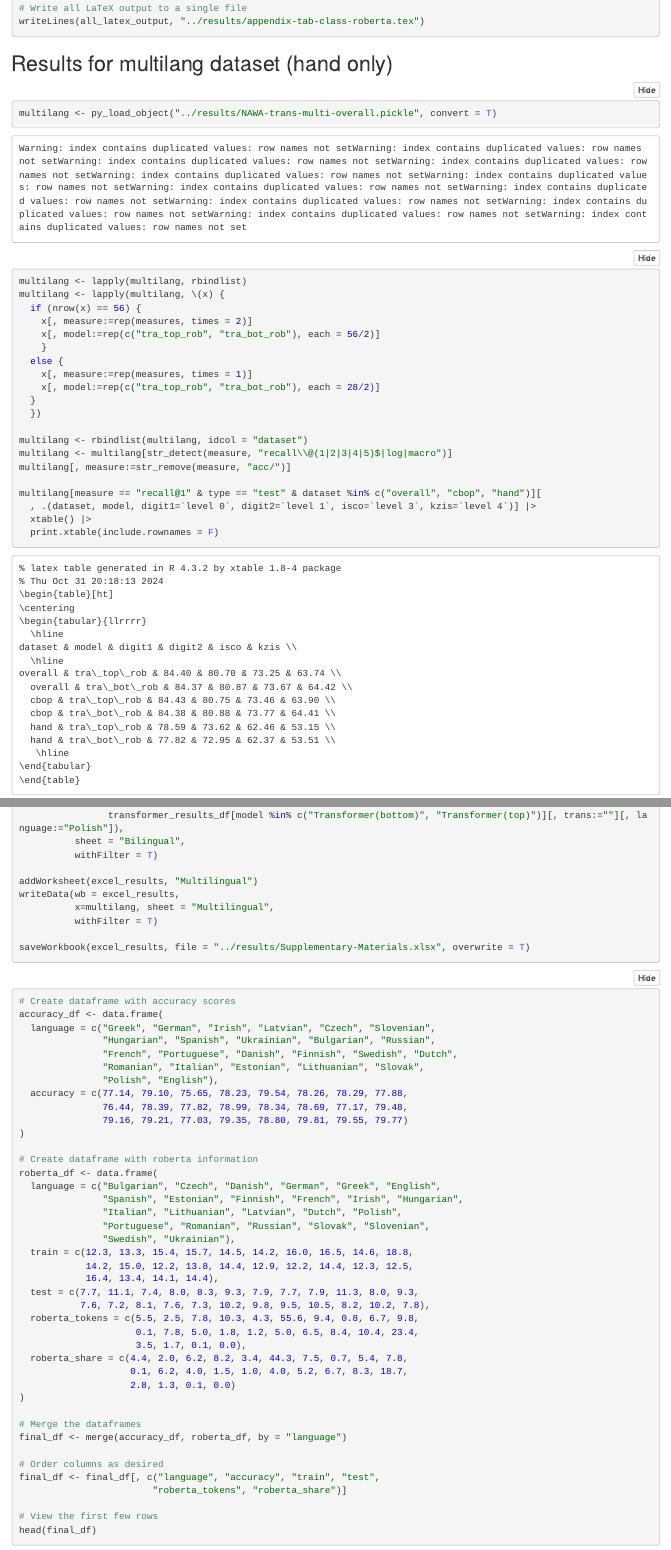
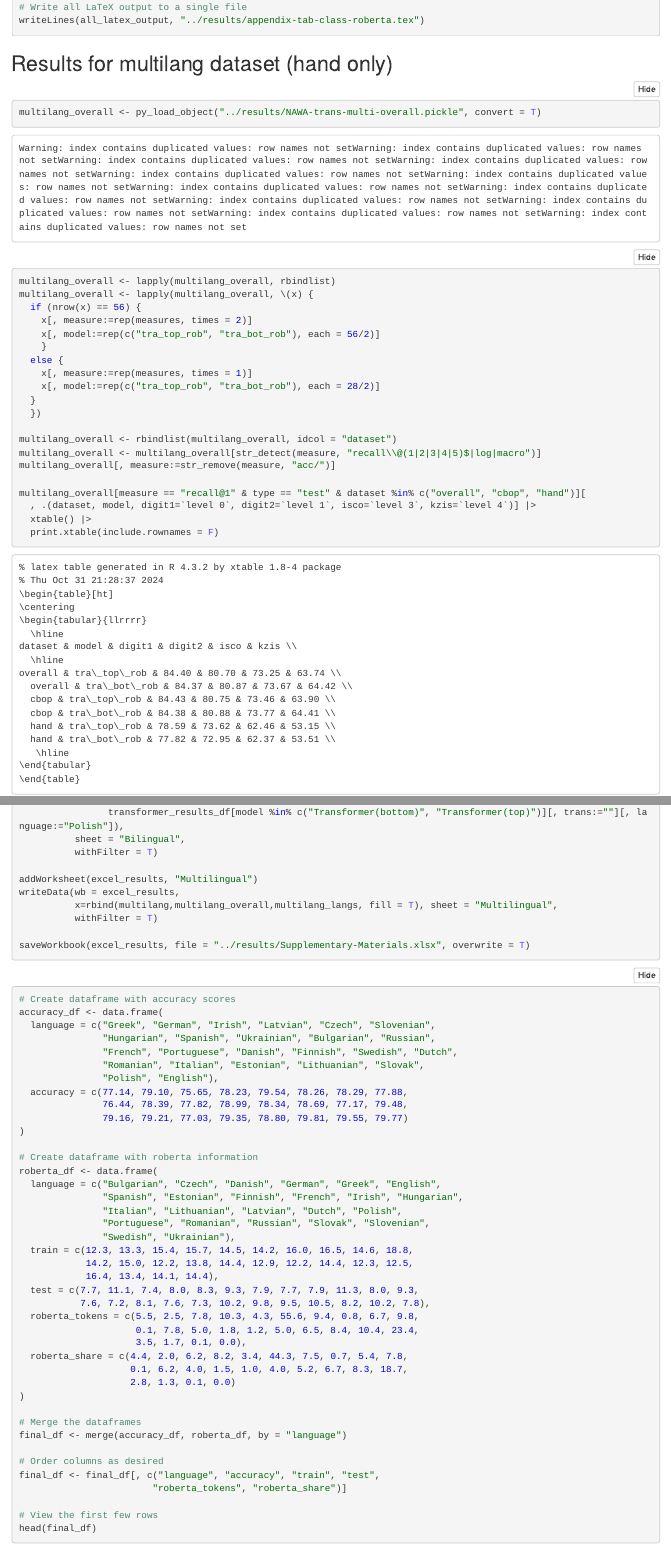
Before and after one commit to OJALAB/paper-job-ads-classifier, an R Markdown document (codes/5-process-outputs.Rmd): the page in a window 1100 px wide, from 12260 px down before the commit and from 260 px down after it, so that both start at the same text, and a second part further down, joined at a grey line. The pictures show the output file codes/5-process-outputs.nb.html that the author committed with the source, opened offline.

````diff
--- a/codes/5-process-outputs.Rmd
+++ b/codes/5-process-outputs.Rmd
@@ -673,9 +673,9 @@
 ## Results for multilang dataset (hand only)
 
 ```{r}
-multilang <- py_load_object("../results/NAWA-trans-multi-overall.pickle", convert = T)
-multilang <- lapply(multilang, rbindlist)
-multilang <- lapply(multilang, \(x) {
+multilang_overall <- py_load_object("../results/NAWA-trans-multi-overall.pickle", convert = T)
+multilang_overall <- lapply(multilang_overall, rbindlist)
+multilang_overall <- lapply(multilang_overall, \(x) {
   if (nrow(x) == 56) {
     x[, measure:=rep(measures, times = 2)]
     x[, model:=rep(c("tra_top_rob", "tra_bot_rob"), each = 56/2)]
@@ -686,17 +686,18 @@
   }
   })
 
-multilang <- rbindlist(multilang, idcol = "dataset")
-multilang <- multilang[str_detect(measure, "recall\\@(1|2|3|4|5)$|log|macro")]
-multilang[, measure:=str_remove(measure, "acc/")]
+multilang_overall <- rbindlist(multilang_overall, idcol = "dataset")
+multilang_overall <- multilang_overall[str_detect(measure, "recall\\@(1|2|3|4|5)$|log|macro")]
+multilang_overall[, measure:=str_remove(measure, "acc/")]
 
-multilang[measure == "recall@1" & type == "test" & dataset %in% c("overall", "cbop", "hand")][
+multilang_overall[measure == "recall@1" & type == "test" & dataset %in% c("overall", "cbop", "hand")][
   , .(dataset, model, digit1=`level 0`, digit2=`level 1`, isco=`level 3`, kzis=`level 4`)] |>
   xtable() |>
   print.xtable(include.rownames = F)
 ```
 
 Hand-coded data only (whole dataset)
+
 ```{r}
 multilang <- py_load_object("../results/NAWA-trans-multi-hand.pickle", convert = T)
 multilang <- lapply(multilang, rbindlist)
@@ -838,7 +839,7 @@
 
 addWorksheet(excel_results, "Multilingual")
 writeData(wb = excel_results,
-          x=multilang, sheet = "Multilingual",
+          x=rbind(multilang,multilang_overall,multilang_langs, fill = T), sheet = "Multilingual",
           withFilter = T)
 
 saveWorkbook(excel_results, file = "../results/Supplementary-Materials.xlsx", overwrite = T)
````
Also changed, not shown: codes/5-process-outputs.nb.html, figs/fig1-recall1.pdf, results/Supplementary-Materials.xlsx.
